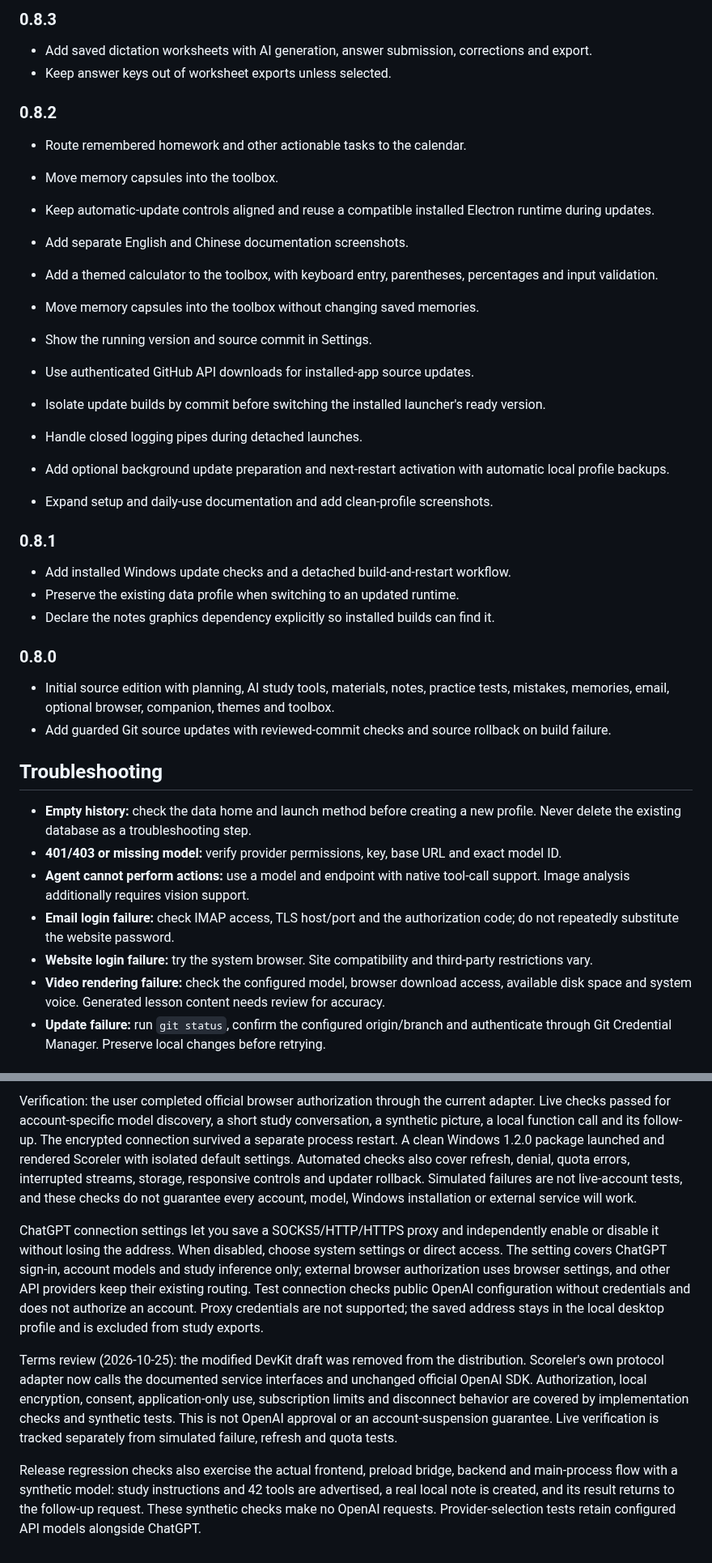
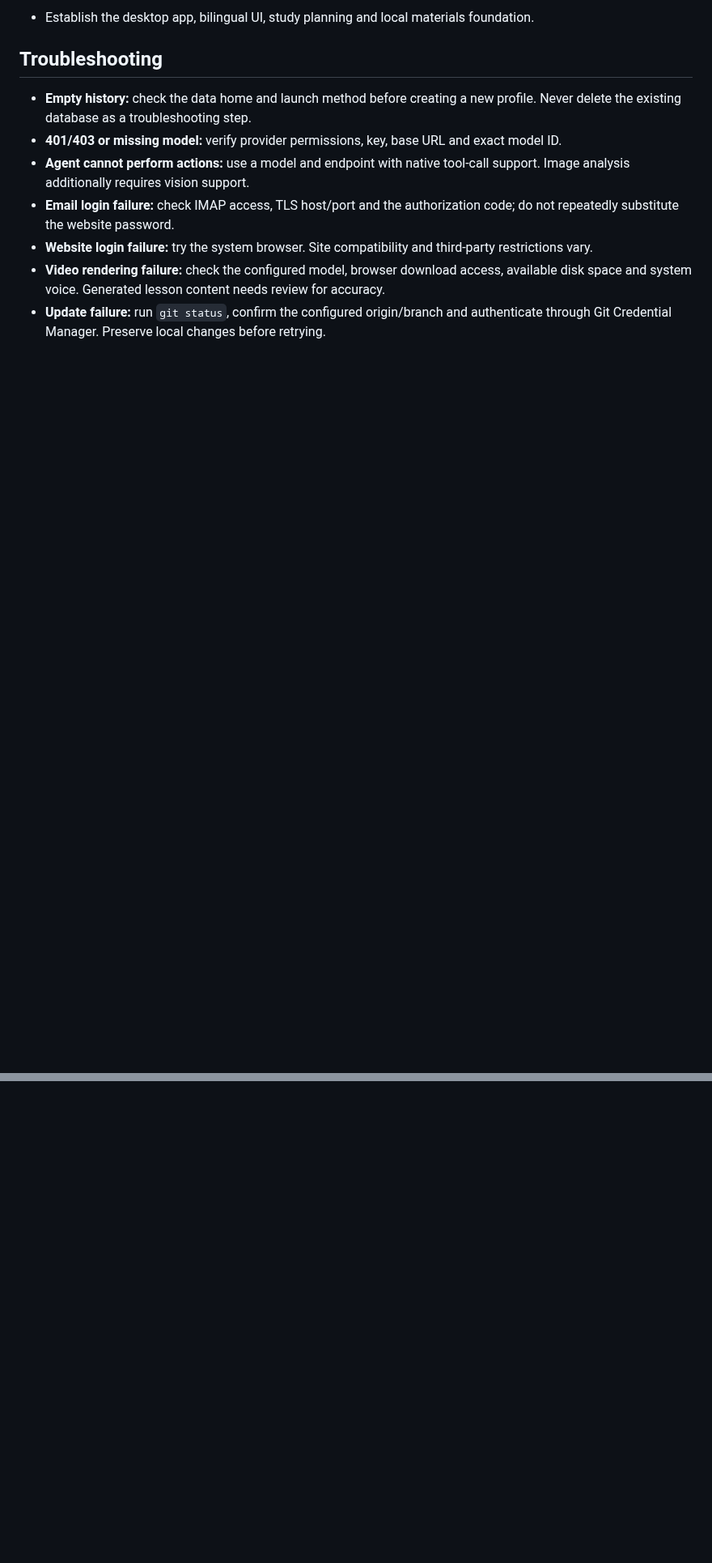
Before and after one commit to HansonFeng123/Scoreler, a Markdown page: README.md, 2 parts joined by grey strips. Shown at 81% size. Drawn GitHub-style; blank space fills up the shorter version.

```diff
--- a/README.md
+++ b/README.md
@@ -265,34 +275,4 @@ The installed updater downloads public GitHub source without sign-in. Private re
-### 0.8.3
-
-- Add saved dictation worksheets with AI generation, answer submission, corrections and export.
-- Keep answer keys out of worksheet exports unless selected.
-
-### 0.8.2
-
-- Route remembered homework and other actionable tasks to the calendar.
-- Move memory capsules into the toolbox.
-- Keep automatic-update controls aligned and reuse a compatible installed Electron runtime during updates.
-- Add separate English and Chinese documentation screenshots.
-
-- Add a themed calculator to the toolbox, with keyboard entry, parentheses, percentages and input validation.
-- Move memory capsules into the toolbox without changing saved memories.
-- Show the running version and source commit in Settings.
-- Use authenticated GitHub API downloads for installed-app source updates.
-- Isolate update builds by commit before switching the installed launcher's ready version.
-- Handle closed logging pipes during detached launches.
-- Add optional background update preparation and next-restart activation with automatic local profile backups.
-- Expand setup and daily-use documentation and add clean-profile screenshots.
-
-### 0.8.1
-
-- Add installed Windows update checks and a detached build-and-restart workflow.
-- Preserve the existing data profile when switching to an updated runtime.
-- Declare the notes graphics dependency explicitly so installed builds can find it.
-
-### 0.8.0
-
-- Initial source edition with planning, AI study tools, materials, notes, practice tests, mistakes, memories, email, optional browser, companion, themes and toolbox.
-- Add guarded Git source updates with reviewed-commit checks and source rollback on build failure.
+- Establish the desktop app, bilingual UI, study planning and local materials foundation.
 
 ## Troubleshooting
 
@@ -341,7 +291,0 @@ Glass transparency now spans 0–90% and saves locally. The slider changes only
-Verification: the user completed official browser authorization through the current adapter. Live checks passed for account-specific model discovery, a short study conversation, a synthetic picture, a local function call and its follow-up. The encrypted connection survived a separate process restart. A clean Windows 1.2.0 package launched and rendered Scoreler with isolated default settings. Automated checks also cover refresh, denial, quota errors, interrupted streams, storage, responsive controls and updater rollback. Simulated failures are not live-account tests, and these checks do not guarantee every account, model, Windows installation or external service will work.
-
-ChatGPT connection settings let you save a SOCKS5/HTTP/HTTPS proxy and independently enable or disable it without losing the address. When disabled, choose system settings or direct access. The setting covers ChatGPT sign-in, account models and study inference only; external browser authorization uses browser settings, and other API providers keep their existing routing. Test connection checks public OpenAI configuration without credentials and does not authorize an account. Proxy credentials are not supported; the saved address stays in the local desktop profile and is excluded from study exports.
-
-Terms review (2026-10-25): the modified DevKit draft was removed from the distribution. Scoreler's own protocol adapter now calls the documented service interfaces and unchanged official OpenAI SDK. Authorization, local encryption, consent, application-only use, subscription limits and disconnect behavior are covered by implementation checks and synthetic tests. This is not OpenAI approval or an account-suspension guarantee. Live verification is tracked separately from simulated failure, refresh and quota tests.
-
-Release regression checks also exercise the actual frontend, preload bridge, backend and main-process flow with a synthetic model: study instructions and 42 tools are advertised, a real local note is created, and its result returns to the follow-up request. These synthetic checks make no OpenAI requests. Provider-selection tests retain configured API models alongside ChatGPT.
```
Also changed, not shown: other parts of README.md (+51 -70 lines), README.zh-CN.md (+51 -97 lines), docs/plugins.md (added, +33 -0 lines), docs/verification-1.3.md (added, +12 -0 lines), docs/images/en/dictation.png, docs/images/en/plugins.png (added), docs/images/zh-CN/dictation.png, docs/images/zh-CN/plugins.png (added), 5 other files.
